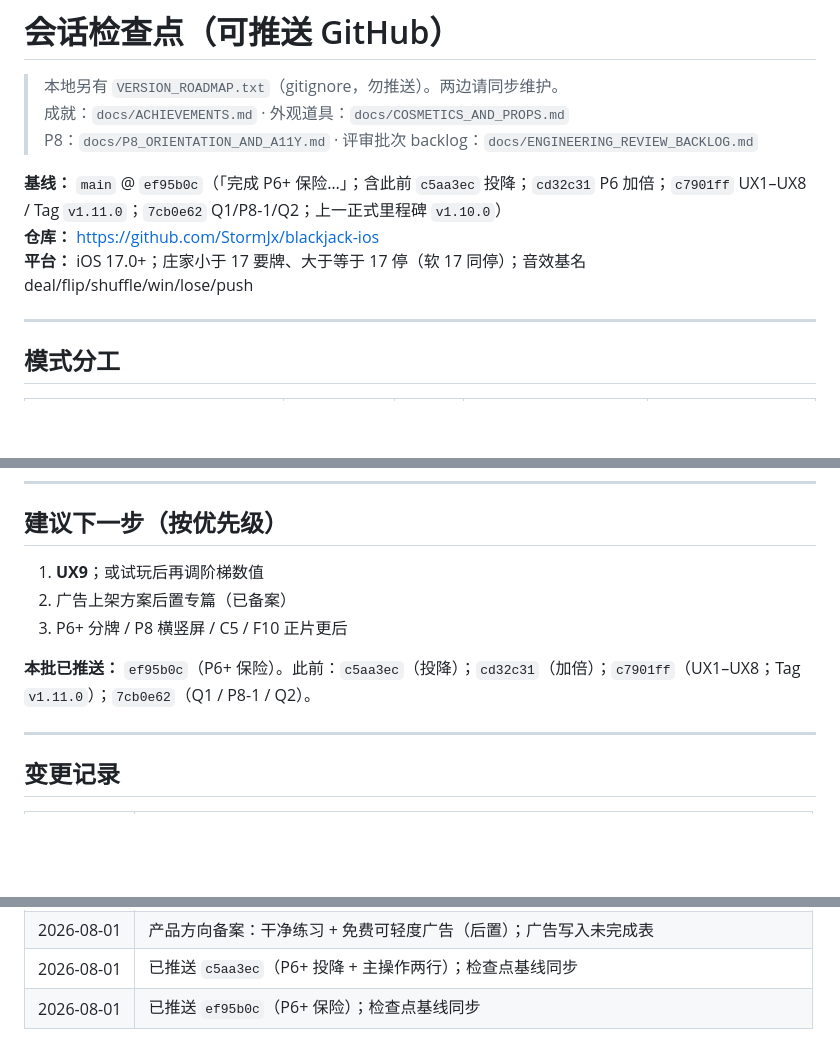
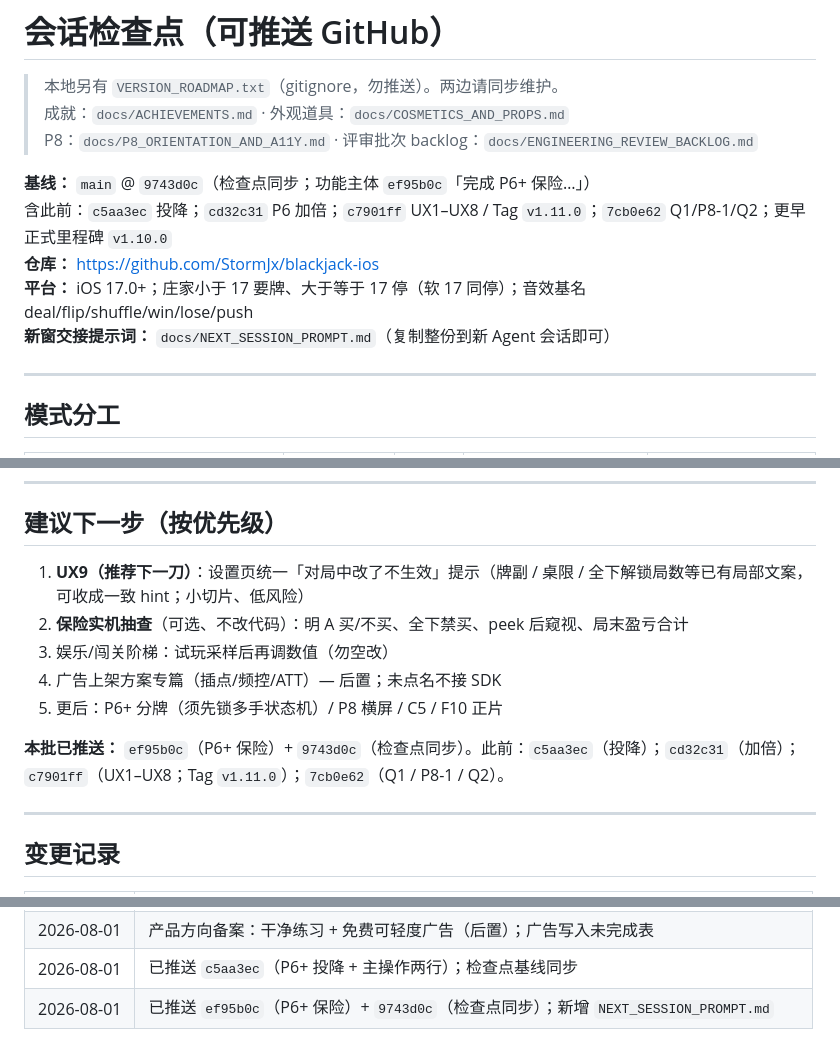
Before and after one commit to StormJx/blackjack-ios, a Markdown page: docs/SESSION_CHECKPOINT.md, 3 parts joined by grey strips. GitHub-like rendering; blank space fills up the shorter version.

```diff
--- a/docs/SESSION_CHECKPOINT.md
+++ b/docs/SESSION_CHECKPOINT.md
@@ -4,9 +4,11 @@
 > 成就：`docs/ACHIEVEMENTS.md` · 外观道具：`docs/COSMETICS_AND_PROPS.md`
 > P8：`docs/P8_ORIENTATION_AND_A11Y.md` · 评审批次 backlog：`docs/ENGINEERING_REVIEW_BACKLOG.md`
 
-**基线：** `main` @ `ef95b0c`（「完成 P6+ 保险…」；含此前 `c5aa3ec` 投降；`cd32c31` P6 加倍；`c7901ff` UX1–UX8 / Tag `v1.11.0`；`7cb0e62` Q1/P8-1/Q2；上一正式里程碑 `v1.10.0`）
+**基线：** `main` @ `9743d0c`（检查点同步；功能主体 `ef95b0c`「完成 P6+ 保险…」）
+含此前：`c5aa3ec` 投降；`cd32c31` P6 加倍；`c7901ff` UX1–UX8 / Tag `v1.11.0`；`7cb0e62` Q1/P8-1/Q2；更早正式里程碑 `v1.10.0`
 **仓库：** https://github.com/StormJx/blackjack-ios
 **平台：** iOS 17.0+；庄家小于 17 要牌、大于等于 17 停（软 17 同停）；音效基名 deal/flip/shuffle/win/lose/push
+**新窗交接提示词：** `docs/NEXT_SESSION_PROMPT.md`（复制整份到新 Agent 会话即可）
 
 ---
 
@@ -102,11 +104,13 @@
 
 ## 建议下一步（按优先级）
 
-1. **UX9**；或试玩后再调阶梯数值
-2. 广告上架方案后置专篇（已备案）
-3. P6+ 分牌 / P8 横竖屏 / C5 / F10 正片更后
+1. **UX9（推荐下一刀）**：设置页统一「对局中改了不生效」提示（牌副 / 桌限 / 全下解锁局数等已有局部文案，可收成一致 hint；小切片、低风险）
+2. **保险实机抽查**（可选、不改代码）：明 A 买/不买、全下禁买、peek 后窥视、局末盈亏合计
+3. 娱乐/闯关阶梯：试玩采样后再调数值（勿空改）
+4. 广告上架方案专篇（插点/频控/ATT）— 后置；未点名不接 SDK
+5. 更后：P6+ 分牌（须先锁多手状态机）/ P8 横屏 / C5 / F10 正片
 
-**本批已推送：** `ef95b0c`（P6+ 保险）。此前：`c5aa3ec`（投降）；`cd32c31`（加倍）；`c7901ff`（UX1–UX8；Tag `v1.11.0`）；`7cb0e62`（Q1 / P8-1 / Q2）。
+**本批已推送：** `ef95b0c`（P6+ 保险）+ `9743d0c`（检查点同步）。此前：`c5aa3ec`（投降）；`cd32c31`（加倍）；`c7901ff`（UX1–UX8；Tag `v1.11.0`）；`7cb0e62`（Q1 / P8-1 / Q2）。
 
 ---
 
@@ -127,4 +131,4 @@
 | 2026-07-31 | 已推送 `cd32c31`（P6 加倍）；检查点基线同步 |
 | 2026-08-01 | 产品方向备案：干净练习 + 免费可轻度广告（后置）；广告写入未完成表 |
 | 2026-08-01 | 已推送 `c5aa3ec`（P6+ 投降 + 主操作两行）；检查点基线同步 |
-| 2026-08-01 | 已推送 `ef95b0c`（P6+ 保险）；检查点基线同步 |
+| 2026-08-01 | 已推送 `ef95b0c`（P6+ 保险）+ `9743d0c`（检查点同步）；新增 `NEXT_SESSION_PROMPT.md` |
```
Also changed, not shown: docs/ENGINEERING_REVIEW_BACKLOG.md (+4 -3 lines), docs/NEXT_SESSION_PROMPT.md (added, +123 -0 lines).
